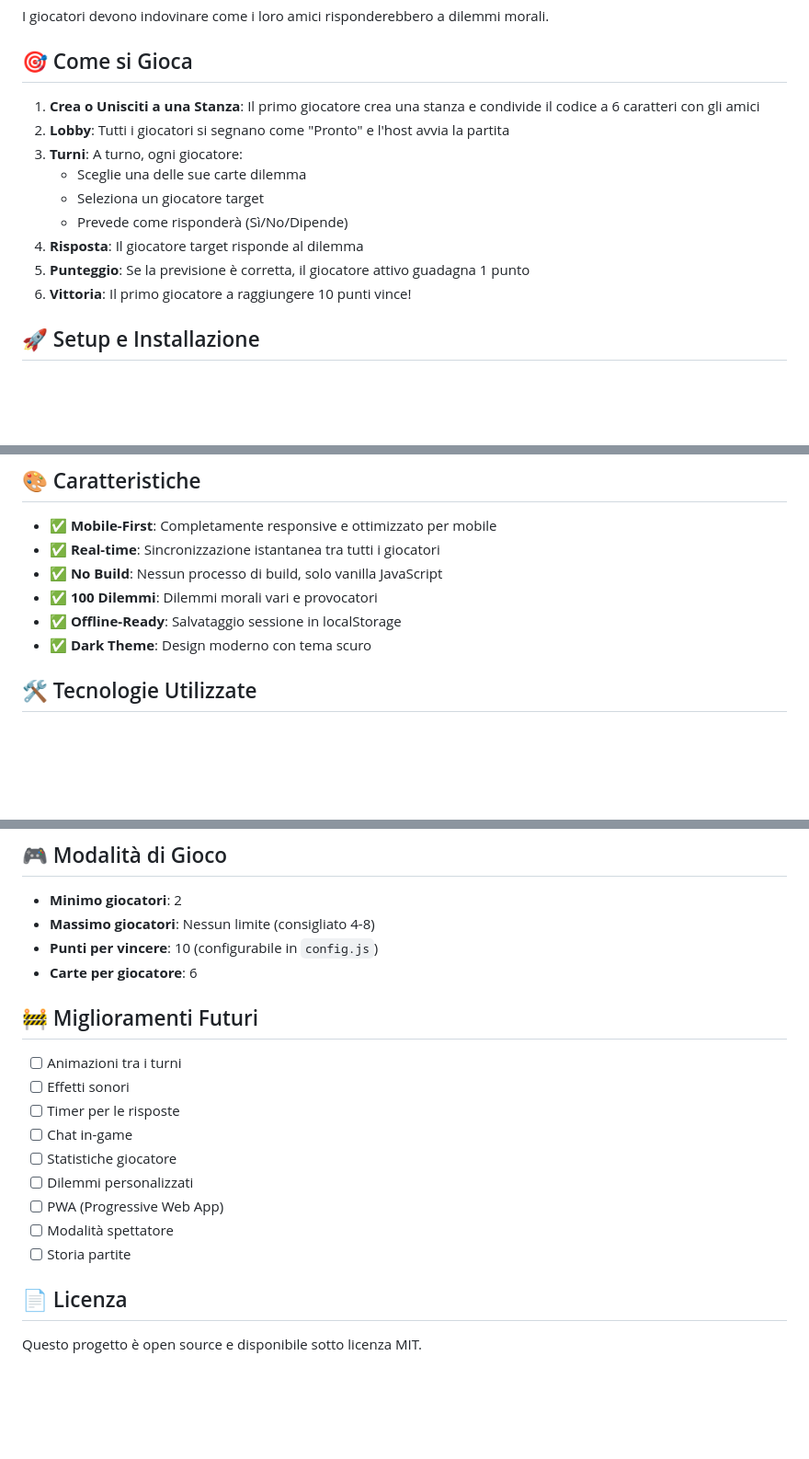
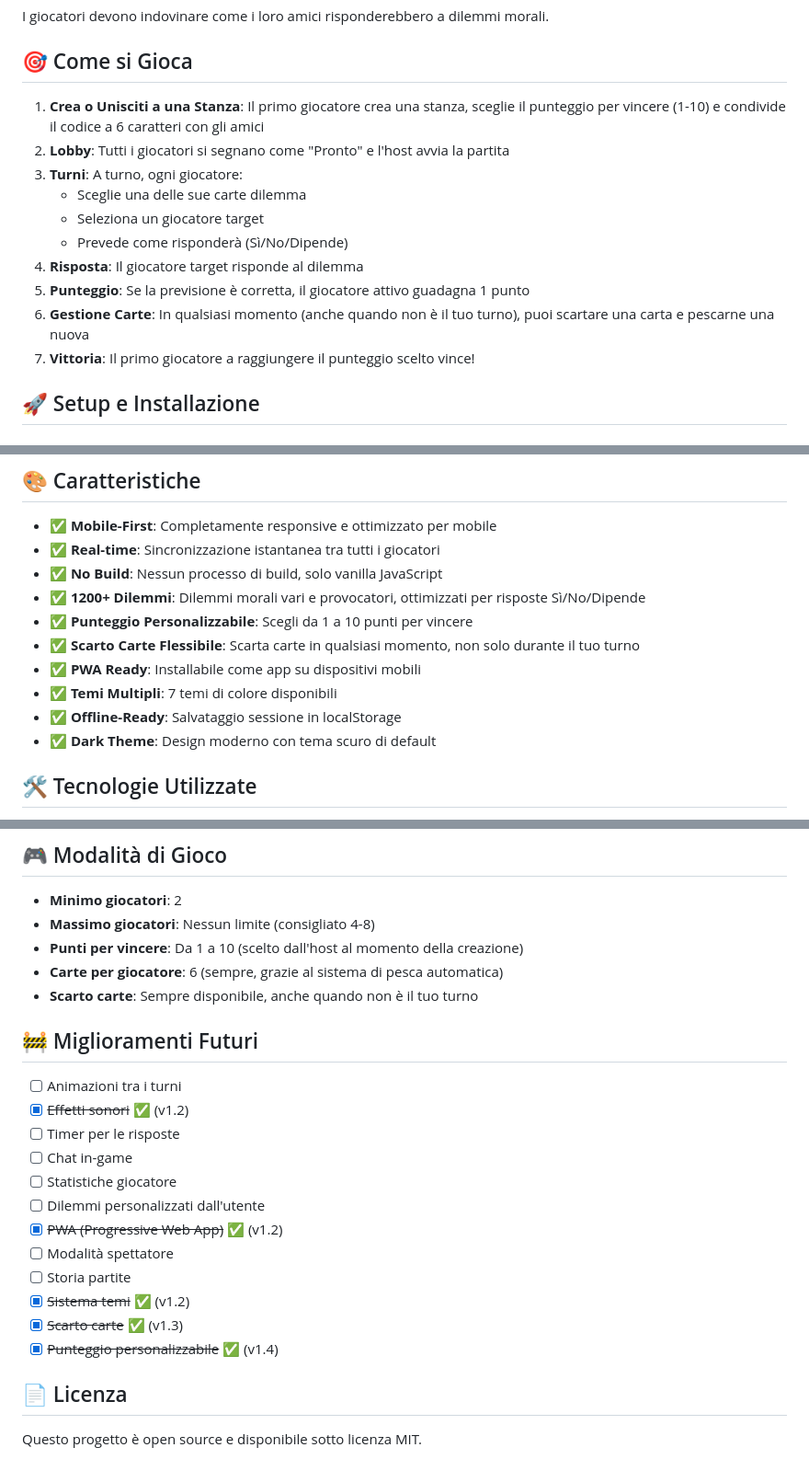
Before and after one commit to davideginna/bias-game, a Markdown page: README.md, 3 parts joined by grey strips. Shown at 92% size. Rendered like a GitHub page; blank space fills up the shorter version.

```diff
--- a/README.md
+++ b/README.md
@@ -4,7 +4,7 @@ I giocatori devono indovinare come i loro amici risponderebbero a dilemmi morali
 
 ## 🎯 Come si Gioca
 
-1. **Crea o Unisciti a una Stanza**: Il primo giocatore crea una stanza e condivide il codice a 6 caratteri con gli amici
+1. **Crea o Unisciti a una Stanza**: Il primo giocatore crea una stanza, sceglie il punteggio per vincere (1-10) e condivide il codice a 6 caratteri con gli amici
 2. **Lobby**: Tutti i giocatori si segnano come "Pronto" e l'host avvia la partita
 3. **Turni**: A turno, ogni giocatore:
    - Sceglie una delle sue carte dilemma
@@ -12,7 +12,8 @@ I giocatori devono indovinare come i loro amici risponderebbero a dilemmi morali
    - Prevede come risponderà (Sì/No/Dipende)
 4. **Risposta**: Il giocatore target risponde al dilemma
 5. **Punteggio**: Se la previsione è corretta, il giocatore attivo guadagna 1 punto
-6. **Vittoria**: Il primo giocatore a raggiungere 10 punti vince!
+6. **Gestione Carte**: In qualsiasi momento (anche quando non è il tuo turno), puoi scartare una carta e pescarne una nuova
+7. **Vittoria**: Il primo giocatore a raggiungere il punteggio scelto vince!
 
 ## 🚀 Setup e Installazione
 
@@ -138,9 +139,13 @@ bias/
 - ✅ **Mobile-First**: Completamente responsive e ottimizzato per mobile
 - ✅ **Real-time**: Sincronizzazione istantanea tra tutti i giocatori
 - ✅ **No Build**: Nessun processo di build, solo vanilla JavaScript
-- ✅ **100 Dilemmi**: Dilemmi morali vari e provocatori
+- ✅ **1200+ Dilemmi**: Dilemmi morali vari e provocatori, ottimizzati per risposte Sì/No/Dipende
+- ✅ **Punteggio Personalizzabile**: Scegli da 1 a 10 punti per vincere
+- ✅ **Scarto Carte Flessibile**: Scarta carte in qualsiasi momento, non solo durante il tuo turno
+- ✅ **PWA Ready**: Installabile come app su dispositivi mobili
+- ✅ **Temi Multipli**: 7 temi di colore disponibili
 - ✅ **Offline-Ready**: Salvataggio sessione in localStorage
-- ✅ **Dark Theme**: Design moderno con tema scuro
+- ✅ **Dark Theme**: Design moderno con tema scuro di default
 
 ## 🛠️ Tecnologie Utilizzate
 
@@ -205,20 +210,24 @@ Esempio di regole più sicure:
 
 - **Minimo giocatori**: 2
 - **Massimo giocatori**: Nessun limite (consigliato 4-8)
-- **Punti per vincere**: 10 (configurabile in `config.js`)
-- **Carte per giocatore**: 6
+- **Punti per vincere**: Da 1 a 10 (scelto dall'host al momento della creazione)
+- **Carte per giocatore**: 6 (sempre, grazie al sistema di pesca automatica)
+- **Scarto carte**: Sempre disponibile, anche quando non è il tuo turno
 
 ## 🚧 Miglioramenti Futuri
 
 - [ ] Animazioni tra i turni
-- [ ] Effetti sonori
+- [x] ~~Effetti sonori~~ ✅ (v1.2)
 - [ ] Timer per le risposte
 - [ ] Chat in-game
 - [ ] Statistiche giocatore
-- [ ] Dilemmi personalizzati
-- [ ] PWA (Progressive Web App)
+- [ ] Dilemmi personalizzati dall'utente
+- [x] ~~PWA (Progressive Web App)~~ ✅ (v1.2)
 - [ ] Modalità spettatore
 - [ ] Storia partite
+- [x] ~~Sistema temi~~ ✅ (v1.2)
+- [x] ~~Scarto carte~~ ✅ (v1.3)
+- [x] ~~Punteggio personalizzabile~~ ✅ (v1.4)
 
 ## 📄 Licenza
 
```
Also changed, not shown: CHANGELOG.md (+54 -0 lines), CLAUDE-CONTEXT.md (+30 -16 lines).
